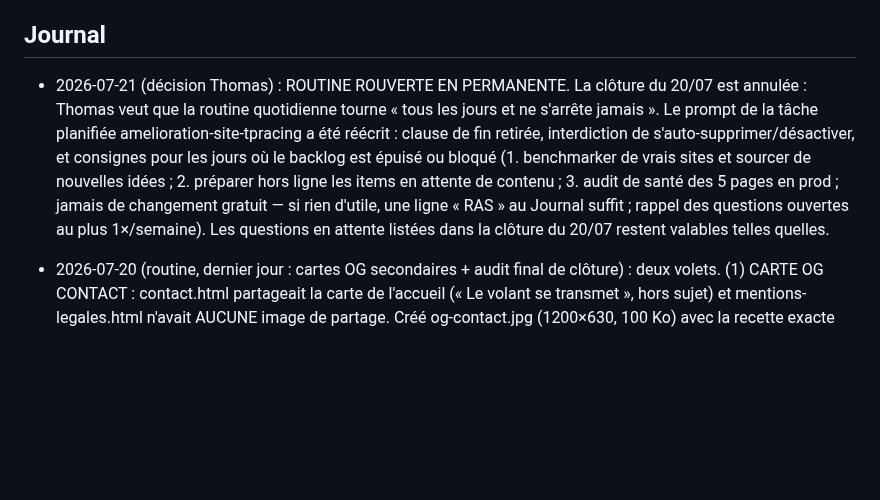
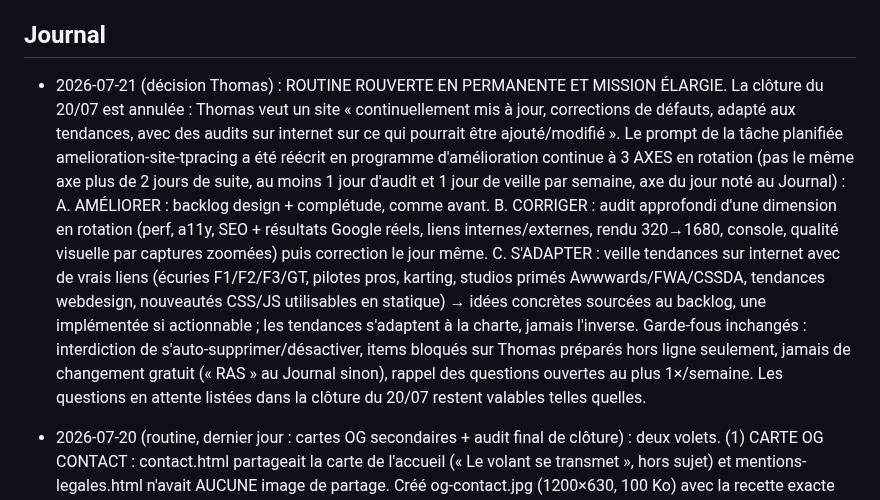
Before and after one commit to TPRacing/tpracing.github.io, a Markdown page: AMELIORATIONS.md, the part around the change. Drawn GitHub-style; blank space fills up the shorter version.

Commit message:
Journal : mission de la routine élargie (3 axes : améliorer / corriger / veille tendances)

```diff
--- a/AMELIORATIONS.md
+++ b/AMELIORATIONS.md
@@ -61,14 +61,24 @@ Numéro pilote : 47 uniquement. Vérifier desktop 1280 + mobile 375 + console av
 
 ## Journal
 
-- 2026-07-21 (décision Thomas) : ROUTINE ROUVERTE EN PERMANENTE. La clôture du 20/07 est annulée :
-  Thomas veut que la routine quotidienne tourne « tous les jours et ne s'arrête jamais ». Le prompt
-  de la tâche planifiée amelioration-site-tpracing a été réécrit : clause de fin retirée, interdiction
-  de s'auto-supprimer/désactiver, et consignes pour les jours où le backlog est épuisé ou bloqué
-  (1. benchmarker de vrais sites et sourcer de nouvelles idées ; 2. préparer hors ligne les items en
-  attente de contenu ; 3. audit de santé des 5 pages en prod ; jamais de changement gratuit — si rien
-  d'utile, une ligne « RAS » au Journal suffit ; rappel des questions ouvertes au plus 1×/semaine).
-  Les questions en attente listées dans la clôture du 20/07 restent valables telles quelles.
+- 2026-07-21 (décision Thomas) : ROUTINE ROUVERTE EN PERMANENTE ET MISSION ÉLARGIE. La clôture du
+  20/07 est annulée : Thomas veut un site « continuellement mis à jour, corrections de défauts,
+  adapté aux tendances, avec des audits sur internet sur ce qui pourrait être ajouté/modifié ».
+  Le prompt de la tâche planifiée amelioration-site-tpracing a été réécrit en programme
+  d'amélioration continue à 3 AXES en rotation (pas le même axe plus de 2 jours de suite,
+  au moins 1 jour d'audit et 1 jour de veille par semaine, axe du jour noté au Journal) :
+  A. AMÉLIORER : backlog design + complétude, comme avant.
+  B. CORRIGER : audit approfondi d'une dimension en rotation (perf, a11y, SEO + résultats Google
+  réels, liens internes/externes, rendu 320→1680, console, qualité visuelle par captures zoomées)
+  puis correction le jour même.
+  C. S'ADAPTER : veille tendances sur internet avec de vrais liens (écuries F1/F2/F3/GT, pilotes
+  pros, karting, studios primés Awwwards/FWA/CSSDA, tendances webdesign, nouveautés CSS/JS
+  utilisables en statique) → idées concrètes sourcées au backlog, une implémentée si actionnable ;
+  les tendances s'adaptent à la charte, jamais l'inverse.
+  Garde-fous inchangés : interdiction de s'auto-supprimer/désactiver, items bloqués sur Thomas
+  préparés hors ligne seulement, jamais de changement gratuit (« RAS » au Journal sinon), rappel
+  des questions ouvertes au plus 1×/semaine. Les questions en attente listées dans la clôture
+  du 20/07 restent valables telles quelles.
 
 - 2026-07-20 (routine, dernier jour : cartes OG secondaires + audit final de clôture) : deux volets.
   (1) CARTE OG CONTACT : contact.html partageait la carte de l'accueil (« Le volant se transmet »,
```
